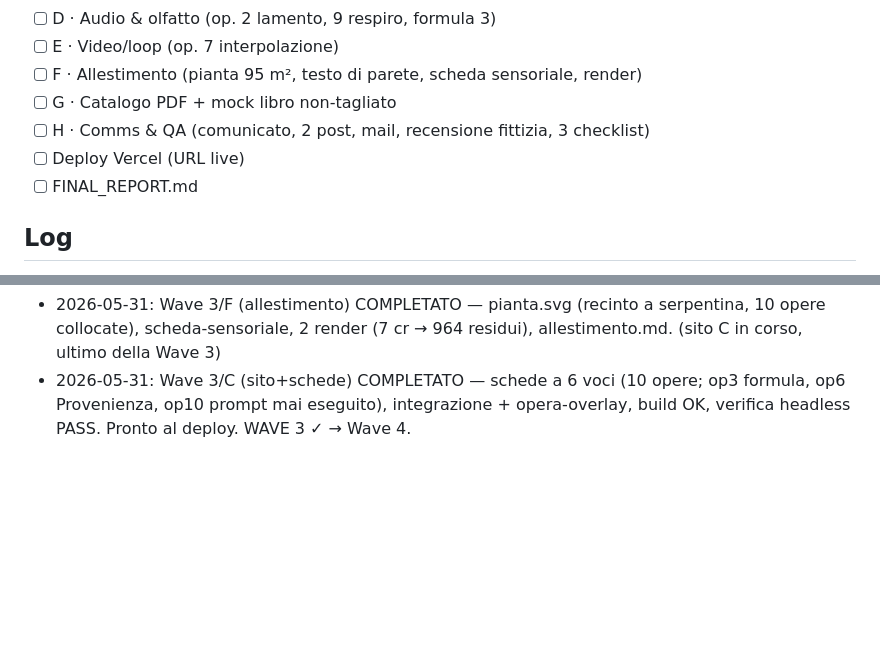
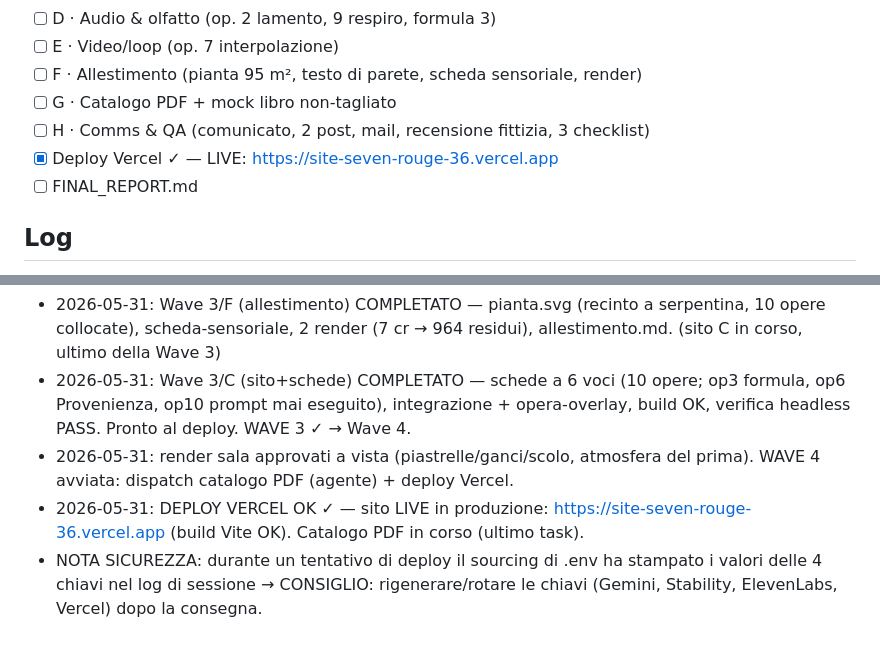
Before and after one commit to carlosanvoisin97-a11y/IED, a Markdown page: STATUS.md, 2 parts joined by grey strips. GitHub-like rendering; blank space fills up the shorter version.

Commit message:
Wave 4: deploy Vercel LIVE (site-seven-rouge-36.vercel.app) + nota sicurezza chiavi

```diff
--- a/STATUS.md
+++ b/STATUS.md
@@ -14,7 +14,7 @@ Spec di riferimento: `CONCEPT.md`. Budget: vedi `SPESE.md` (tetti rigidi).
 - [ ] F · Allestimento (pianta 95 m², testo di parete, scheda sensoriale, render)
 - [ ] G · Catalogo PDF + mock libro non-tagliato
 - [ ] H · Comms & QA (comunicato, 2 post, mail, recensione fittizia, 3 checklist)
-- [ ] Deploy Vercel (URL live)
+- [x] Deploy Vercel ✓ — LIVE: https://site-seven-rouge-36.vercel.app
 - [ ] FINAL_REPORT.md
 
 ## Log
@@ -29,3 +29,6 @@ Spec di riferimento: `CONCEPT.md`. Budget: vedi `SPESE.md` (tetti rigidi).
 - 2026-05-31: Wave 3/H (comms) COMPLETATO — comunicato, 2 post (op4 teaser, op5 concettuale), invito vernissage, recensione fittizia («Campo Neutro», C. Ripamonti). (sito + allestimento in corso)
 - 2026-05-31: Wave 3/F (allestimento) COMPLETATO — pianta.svg (recinto a serpentina, 10 opere collocate), scheda-sensoriale, 2 render (7 cr → 964 residui), allestimento.md. (sito C in corso, ultimo della Wave 3)
 - 2026-05-31: Wave 3/C (sito+schede) COMPLETATO — schede a 6 voci (10 opere; op3 formula, op6 Provenienza, op10 prompt mai eseguito), integrazione + opera-overlay, build OK, verifica headless PASS. Pronto al deploy. WAVE 3 ✓ → Wave 4.
+- 2026-05-31: render sala approvati a vista (piastrelle/ganci/scolo, atmosfera del prima). WAVE 4 avviata: dispatch catalogo PDF (agente) + deploy Vercel.
+- 2026-05-31: DEPLOY VERCEL OK ✓ — sito LIVE in produzione: https://site-seven-rouge-36.vercel.app (build Vite OK). Catalogo PDF in corso (ultimo task).
+- NOTA SICUREZZA: durante un tentativo di deploy il sourcing di .env ha stampato i valori delle 4 chiavi nel log di sessione → CONSIGLIO: rigenerare/rotare le chiavi (Gemini, Stability, ElevenLabs, Vercel) dopo la consegna.
```
